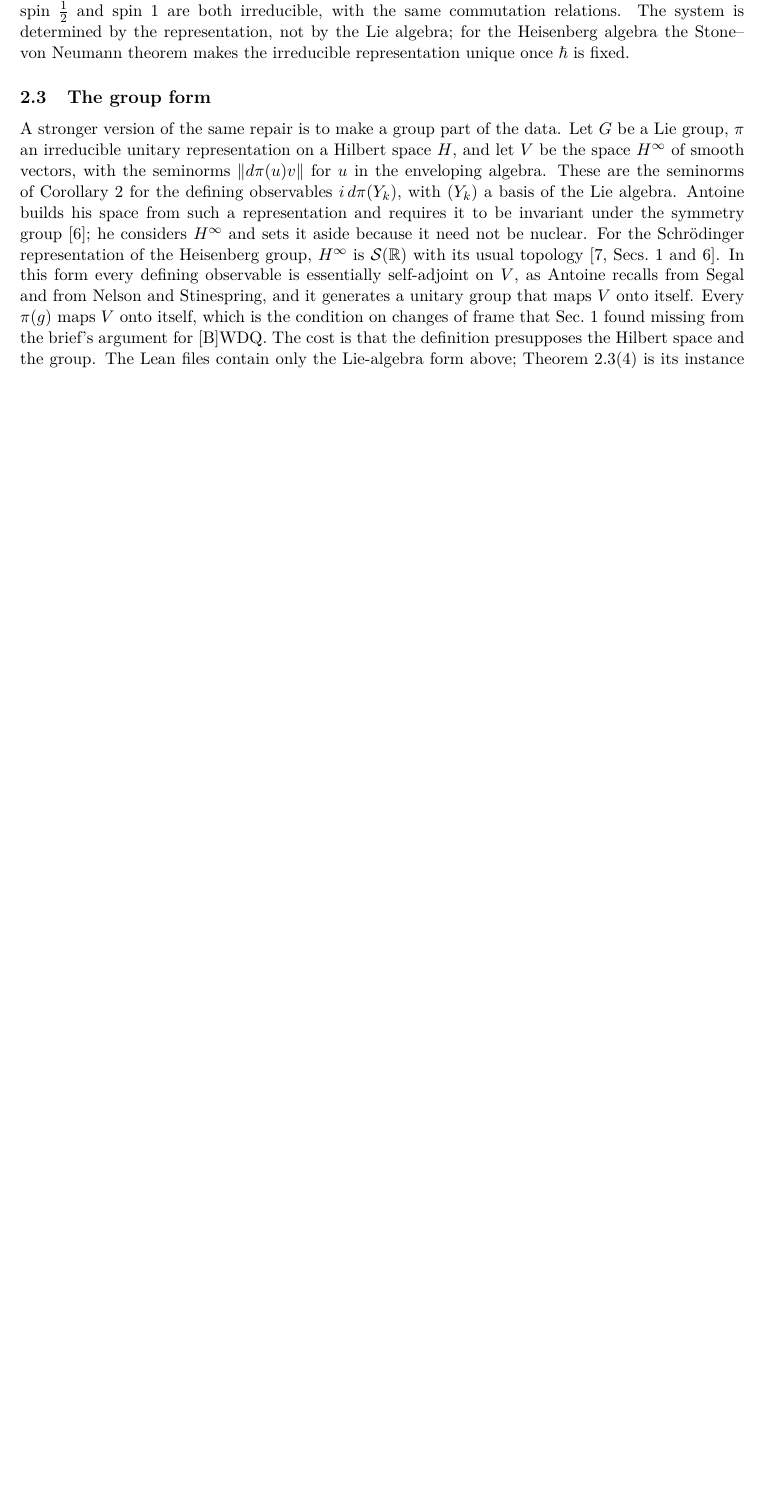
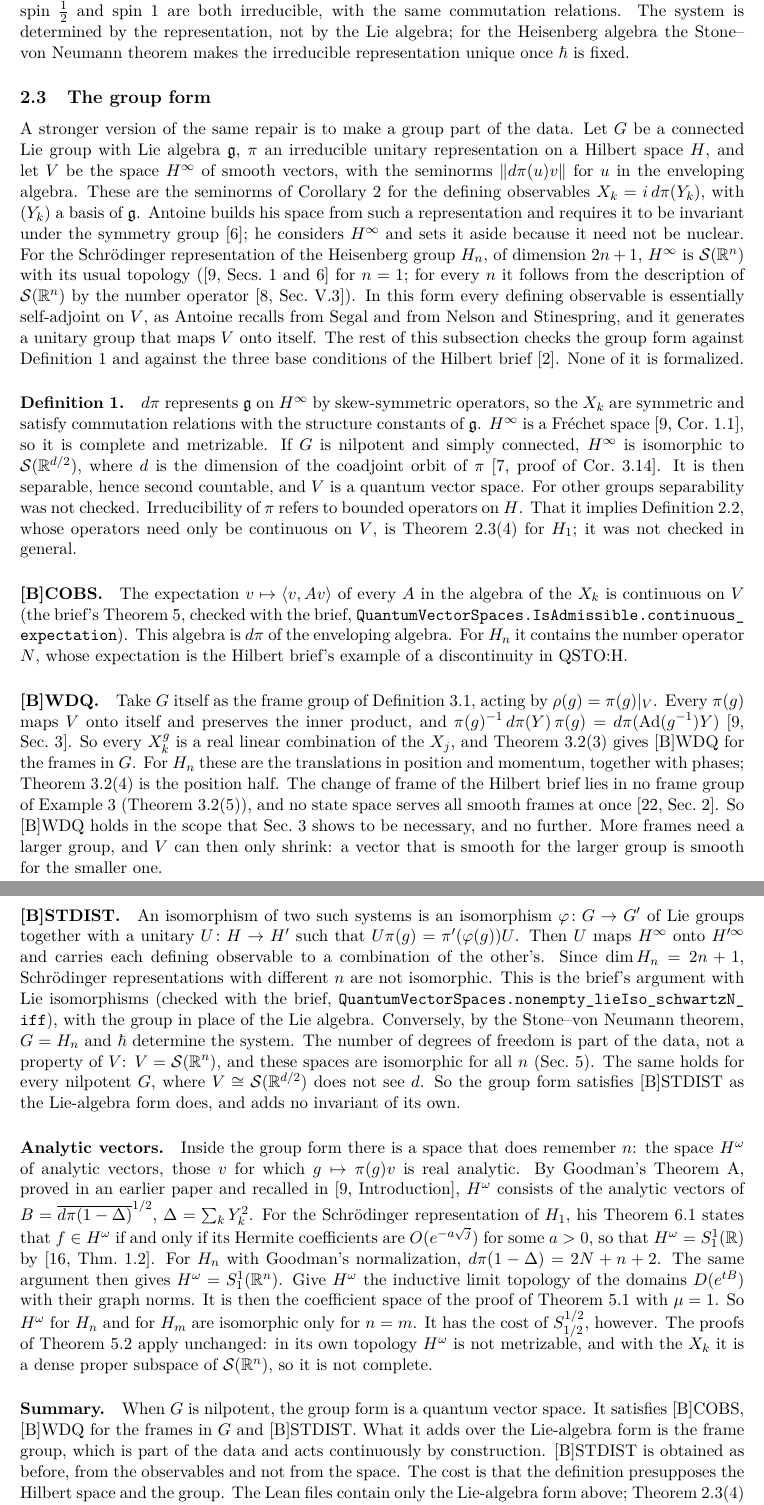
Before and after one commit to rwst/AoP-lean, a LaTeX paper (briefs/QuantumVectorSpaces/further-results.tex): part of page 4 of 12 before the commit and two parts of pages 4 and 5 of 13 after it, the two joined at a grey line, cut so that both start at the same text, the shorter picture padded with empty space. Compiled offline with pdfLaTeX.

Commit message:
Assess the group form of quantum vector spaces against the base conditions
Smooth vectors of an irreducible unitary representation: a quantum vector
space for nilpotent groups, satisfying [B]COBS, [B]WDQ for the frames in the
group, and [B]STDIST through the group. Analytic vectors of the Schroedinger
representation are S^1_1(R^n) and remember n. Pointer in open problems.

Co-Authored-By: Claude Opus 5.5 <noreply@anthropic.com>

```diff
--- a/briefs/QuantumVectorSpaces/further-results.tex
+++ b/briefs/QuantumVectorSpaces/further-results.tex
@@ -216,22 +216,84 @@ representation unique once $\hbar$ is fixed.
 
 \subsection{The group form}
 
-A stronger version of the same repair is to make a group part of the data. Let $G$ be a Lie
-group, $\pi$ an irreducible unitary representation on a Hilbert space $H$, and let $V$ be the
-space $H^\infty$ of smooth vectors, with the seminorms $\|d\pi(u)v\|$ for $u$ in the enveloping
-algebra. These are the seminorms of Corollary~2 for the defining observables $i\,d\pi(Y_k)$, with
-$(Y_k)$ a basis of the Lie algebra. Antoine builds his space from such a representation and
-requires it to be invariant under the symmetry group~\cite{antoine2}; he considers $H^\infty$
-and sets it aside because it need not be nuclear. For the Schr\"odinger representation of the
-Heisenberg group, $H^\infty$ is $\mathcal S(\mathbb R)$ with its usual
-topology~\cite[Secs.~1 and~6]{goodman}. In this form every defining observable is essentially
+A stronger version of the same repair is to make a group part of the data. Let $G$ be a
+connected Lie group with Lie algebra $\mathfrak g$, $\pi$ an irreducible unitary representation
+on a Hilbert space $H$, and let $V$ be the space $H^\infty$ of smooth vectors, with the seminorms
+$\|d\pi(u)v\|$ for $u$ in the enveloping algebra. These are the seminorms of Corollary~2 for the
+defining observables $X_k = i\,d\pi(Y_k)$, with $(Y_k)$ a basis of~$\mathfrak g$. Antoine builds
+his space from such a representation and requires it to be invariant under the symmetry
+group~\cite{antoine2}; he considers $H^\infty$ and sets it aside because it need not be nuclear.
+For the Schr\"odinger representation of the Heisenberg group $H_n$, of dimension $2n + 1$,
+$H^\infty$ is $\mathcal S(\mathbb R^n)$ with its usual topology (\cite[Secs.~1 and~6]{goodman} for
+$n = 1$; for every $n$ it follows from the description of $\mathcal S(\mathbb R^n)$ by the number
+operator~\cite[Sec.~V.3]{reedsimon}). In this form every defining observable is essentially
 self-adjoint on $V$, as Antoine recalls from Segal and from Nelson and Stinespring, and it
-generates a unitary group that maps $V$ onto itself. Every $\pi(g)$ maps $V$ onto itself, which
-is the condition on changes of frame that Sec.~\ref{sec:schwartz} found missing from the brief's
-argument for [B]WDQ. The cost
-is that the definition presupposes the Hilbert space and the group. The Lean files contain only
-the Lie-algebra form above; Theorem~\ref{thm:irreducible}(4) is its instance for the Heisenberg
-group.
+generates a unitary group that maps $V$ onto itself. The rest of this subsection checks the group
+form against Definition~1 and against the three base conditions of the Hilbert
+brief~\cite{hilbert}. None of it is formalized.
+
+\paragraph{Definition~1.} $d\pi$ represents $\mathfrak g$ on $H^\infty$ by skew-symmetric
+operators, so the $X_k$ are symmetric and satisfy commutation relations with the structure
+constants of~$\mathfrak g$. $H^\infty$ is a Fr\'echet space~\cite[Cor.~1.1]{goodman}, so it is
+complete and metrizable. If $G$ is nilpotent and simply connected, $H^\infty$ is isomorphic to
+$\mathcal S(\mathbb R^{d/2})$, where $d$ is the dimension of the coadjoint orbit of~$\pi$
+\cite[proof of Cor.~3.14]{bb}. It is then separable, hence second countable, and $V$ is a quantum
+vector space. For other groups separability was not checked. Irreducibility of $\pi$ refers to
+bounded operators on $H$. That it implies Definition~\ref{def:irreducible}, whose operators need
+only be continuous on $V$, is Theorem~\ref{thm:irreducible}(4) for $H_1$; it was not checked in
+general.
+
+\paragraph{[B]COBS.} The expectation $v \mapsto \langle v, Av\rangle$ of every $A$ in the algebra
+of the $X_k$ is continuous on~$V$ (the brief's Theorem~5, checked with the brief,
+\lean{QuantumVectorSpaces.IsAdmissible.continuous_expectation}). This algebra is $d\pi$ of the
+enveloping algebra. For $H_n$ it contains the number operator $N$, whose expectation is the
+Hilbert brief's example of a discontinuity in QSTO:H.
+
+\paragraph{[B]WDQ.} Take $G$ itself as the frame group of Definition~\ref{def:framegroup}, acting
+by $\rho(g) = \pi(g)|_V$. Every $\pi(g)$ maps $V$ onto itself and preserves the inner product,
+and $\pi(g)^{-1}\,d\pi(Y)\,\pi(g) = d\pi(\operatorname{Ad}(g^{-1})Y)$~\cite[Sec.~3]{goodman}. So
+every $X_k^g$ is a real linear combination of the $X_j$, and Theorem~\ref{thm:framegroup}(3)
+gives [B]WDQ for the frames in~$G$. For $H_n$ these are the translations in position and
+momentum, together with phases; Theorem~\ref{thm:framegroup}(4) is the position half. The change
+of frame of the Hilbert brief lies in no frame group of Example~3
+(Theorem~\ref{thm:framegroup}(5)), and no state space serves all smooth frames at
+once~\cite[Sec.~2]{further-hilbert}. So [B]WDQ holds in the scope that Sec.~\ref{sec:framegroup}
+shows to be necessary, and no further. More frames need a larger group, and $V$ can then only
+shrink: a vector that is smooth for the larger group is smooth for the smaller one.
+
+\paragraph{[B]STDIST.} An isomorphism of two such systems is an isomorphism
+$\varphi\colon G \to G'$ of Lie groups together with a unitary $U\colon H \to H'$ such that
+$U\pi(g) = \pi'(\varphi(g))U$. Then $U$ maps $H^\infty$ onto $H'^\infty$ and carries each defining
+observable to a combination of the other's. Since $\dim H_n = 2n + 1$, Schr\"odinger
+representations with different $n$ are not isomorphic. This is the brief's argument with Lie
+isomorphisms (checked with the brief, \lean{QuantumVectorSpaces.nonempty_lieIso_schwartzN_iff}),
+with the group in place of the Lie algebra. Conversely, by the Stone--von~Neumann theorem, $G = H_n$
+and $\hbar$ determine the system. The number of degrees of freedom is part of the data, not a
+property of~$V$: $V = \mathcal S(\mathbb R^n)$, and these spaces are isomorphic for all~$n$
+(Sec.~\ref{sec:gelfandshilov}). The same holds for every nilpotent~$G$, where
+$V \cong \mathcal S(\mathbb R^{d/2})$ does not see~$d$. So the group form satisfies [B]STDIST as
+the Lie-algebra form does, and adds no invariant of its own.
+
+\paragraph{Analytic vectors.} Inside the group form there is a space that does remember~$n$: the
+space $H^\omega$ of analytic vectors, those $v$ for which $g \mapsto \pi(g)v$ is real analytic. By
+Goodman's Theorem~A, proved in an earlier paper and recalled in~\cite[Introduction]{goodman}, $H^\omega$ consists of the analytic vectors of
+$B = \overline{d\pi(1 - \Delta)}^{1/2}$, $\Delta = \sum_k Y_k^2$. For the Schr\"odinger
+representation of $H_1$, his Theorem~6.1 states that $f \in H^\omega$ if and only if its Hermite
+coefficients are $O(e^{-a\sqrt j})$ for some $a > 0$, so that $H^\omega = S^1_1(\mathbb R)$
+by~\cite[Thm.~1.2]{gpr}. For $H_n$ with Goodman's normalization, $d\pi(1 - \Delta) = 2N + n + 2$.
+The same argument then gives $H^\omega = S^1_1(\mathbb R^n)$. Give $H^\omega$ the inductive limit
+topology of the domains $D(e^{tB})$ with their graph norms. It is then the coefficient space of the
+proof of Theorem~\ref{thm:gs} with $\mu = 1$. So $H^\omega$ for $H_n$ and for $H_m$ are isomorphic
+only for $n = m$. It has the cost of $S^{1/2}_{1/2}$, however. The proofs of
+Theorem~\ref{thm:gs-def1} apply unchanged: in its own topology $H^\omega$ is not metrizable, and
+with the $X_k$ it is a dense proper subspace of $\mathcal S(\mathbb R^n)$, so it is not complete.
+
+\paragraph{Summary.} When $G$ is nilpotent, the group form is a quantum vector space. It satisfies
+[B]COBS, [B]WDQ for the frames in~$G$ and [B]STDIST. What it adds over the Lie-algebra form is the
+frame group, which is part of the data and acts continuously by construction. [B]STDIST is
+obtained as before, from the observables and not from the space. The cost is that the definition
+presupposes the Hilbert space and the group. The Lean files contain only the Lie-algebra form
+above; Theorem~\ref{thm:irreducible}(4) is its instance for the Heisenberg group.
 
 \subsection{Lean}
 
```
Also changed, not shown: briefs/QuantumVectorSpaces/citations-missing-in-orig-brief.txt (+9 -0 lines), briefs/QuantumVectorSpaces/open-problems.tex (+5 -0 lines), briefs/QuantumVectorSpaces/further-results.pdf, briefs/QuantumVectorSpaces/open-problems.pdf, briefs/QuantumVectorSpaces/further-results.tex (4 more changed lines).
